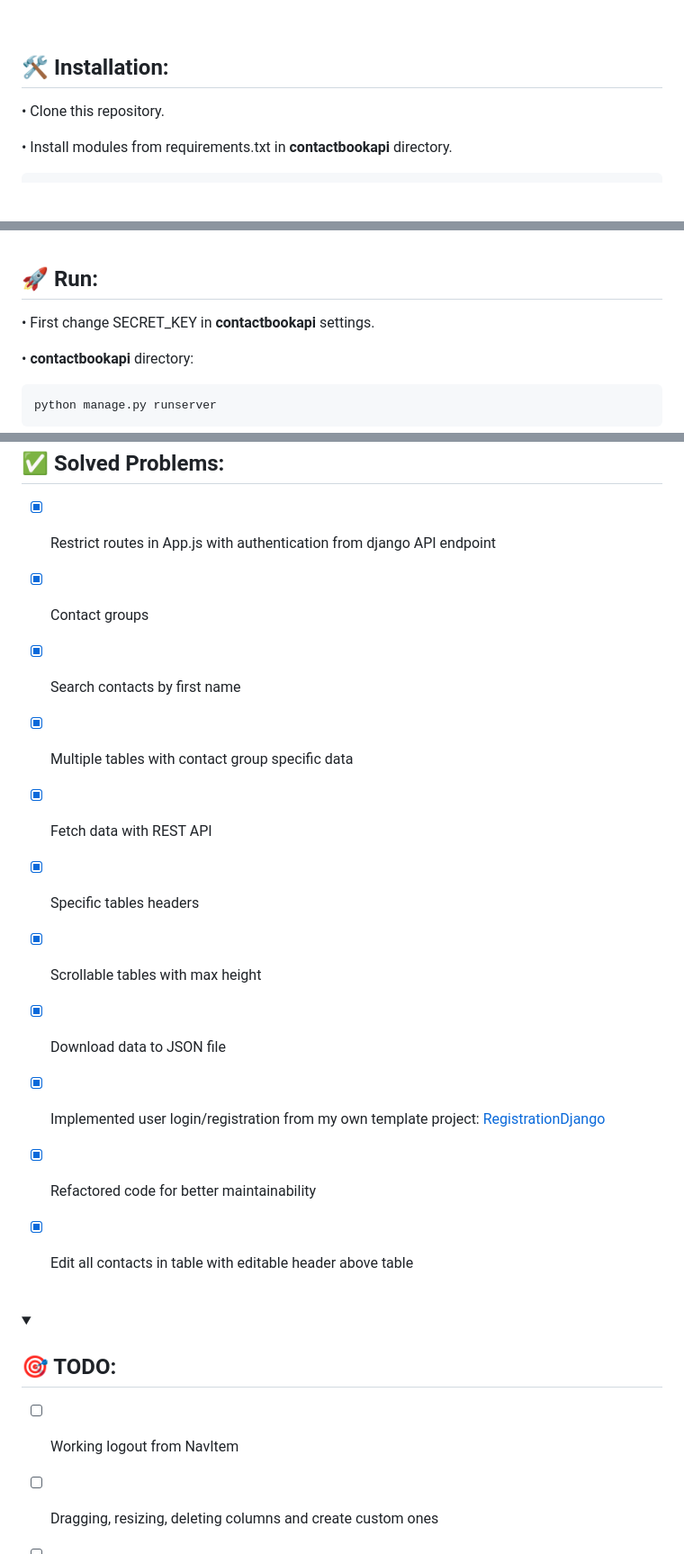
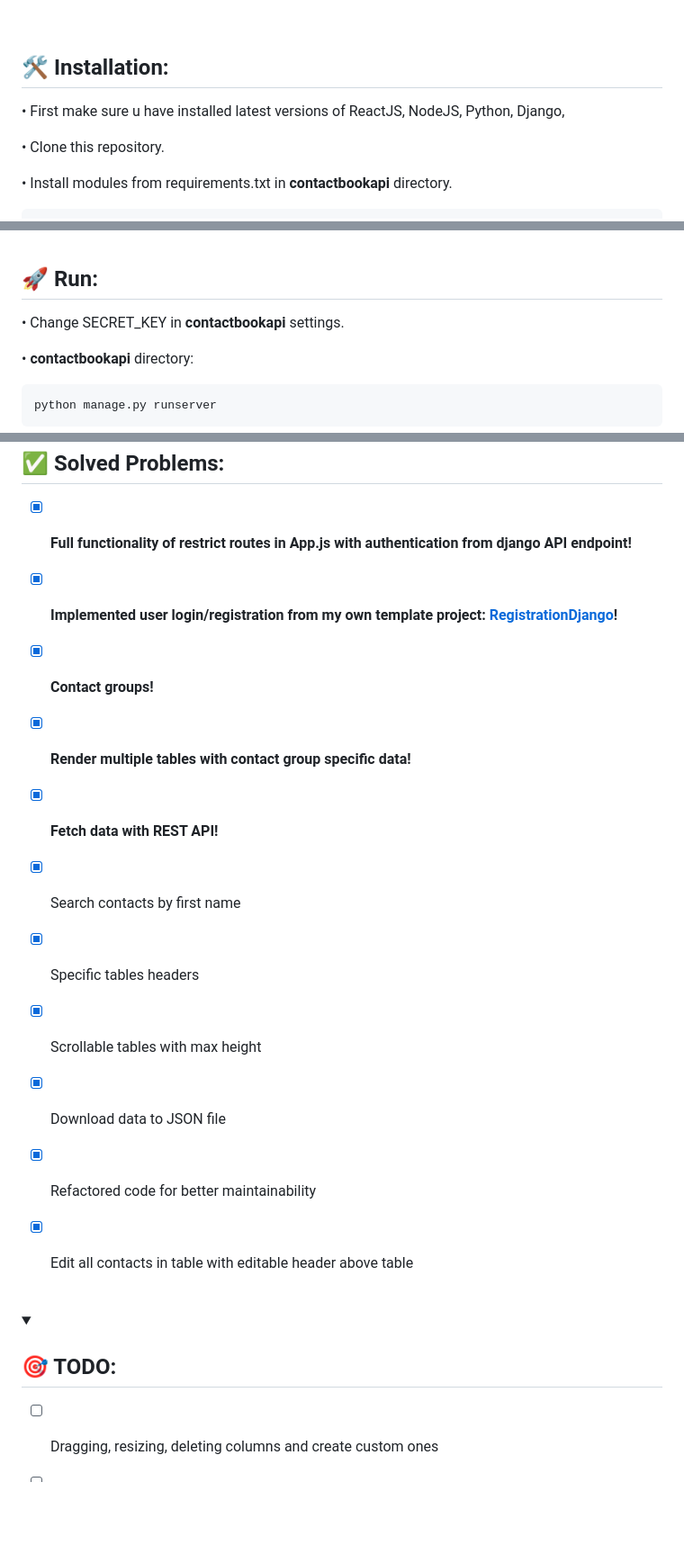
Before and after one commit to kdleijer/ContactBook, a Markdown page: README.md, 3 parts joined by grey strips. Shown at 90% size. Drawn GitHub-style; folded sections open; blank space fills up the shorter version.

```diff
--- a/README.md
+++ b/README.md
@@ -36,6 +36,8 @@ You can clone this repo and run it on your internal server. The project was crea
 
 ## 🛠️ Installation:
 
+• First make sure u have installed latest versions of ReactJS, NodeJS, Python, Django,
+
 • Clone this repository.
 
 • Install modules from requirements.txt in **contactbookapi** directory.
@@ -58,7 +60,7 @@ npm install
 
 ## 🚀 Run:
 
-• First change SECRET_KEY in **contactbookapi** settings.
+• Change SECRET_KEY in **contactbookapi** settings.
 
 
 • **contactbookapi** directory:
@@ -92,15 +94,17 @@ npm start
 <details>
 <summary> <h2> ✅ Solved Problems: </h2> </summary>
 
-- [X] Restrict routes in App.js with authentication from django API endpoint
+- [X] **Full functionality of restrict routes in App.js with authentication from django API endpoint!**
 
-- [X] Contact groups
+- [X] **Implemented user login/registration from my own template project: [RegistrationDjango](https://github.com/SzymCode/RegistrationDjango)!**
+
+- [X] **Contact groups!**
+
+- [X] **Render multiple tables with contact group specific data!**
+
+- [X] **Fetch data with REST API!**
 
 - [X] Search contacts by first name
-
-- [X] Multiple tables with contact group specific data
-
-- [X] Fetch data with REST API
 
 - [X] Specific tables headers
 
@@ -108,7 +112,6 @@ npm start
 
 - [X] Download data to JSON file
 
-- [X] Implemented user login/registration from my own template project: [RegistrationDjango](https://github.com/SzymCode/RegistrationDjango)
 
 - [X] Refactored code for better maintainability
 
@@ -120,8 +123,6 @@ npm start
 
 <details>
 <summary> <h2> 🎯 TODO: </h2> </summary>
-
-- [ ] Working logout from NavItem
 
 - [ ] Dragging, resizing, deleting columns and create custom ones
 
```
